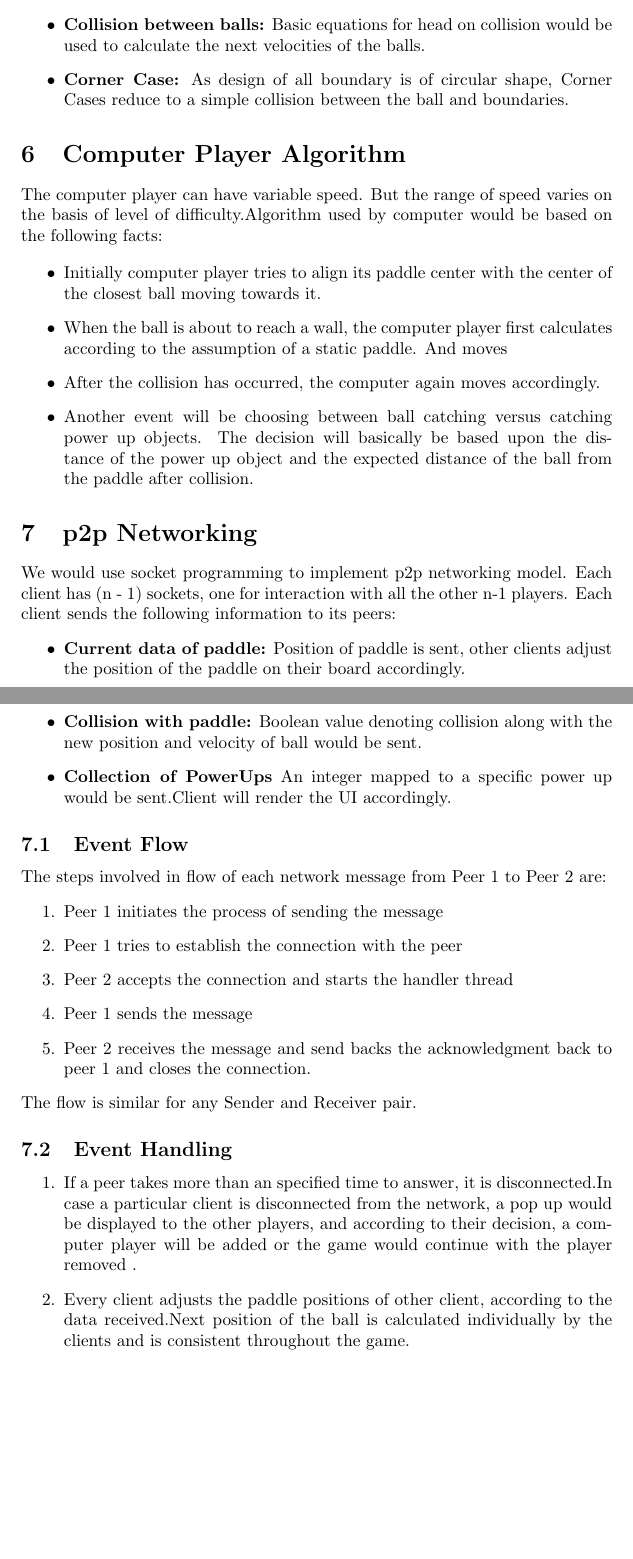
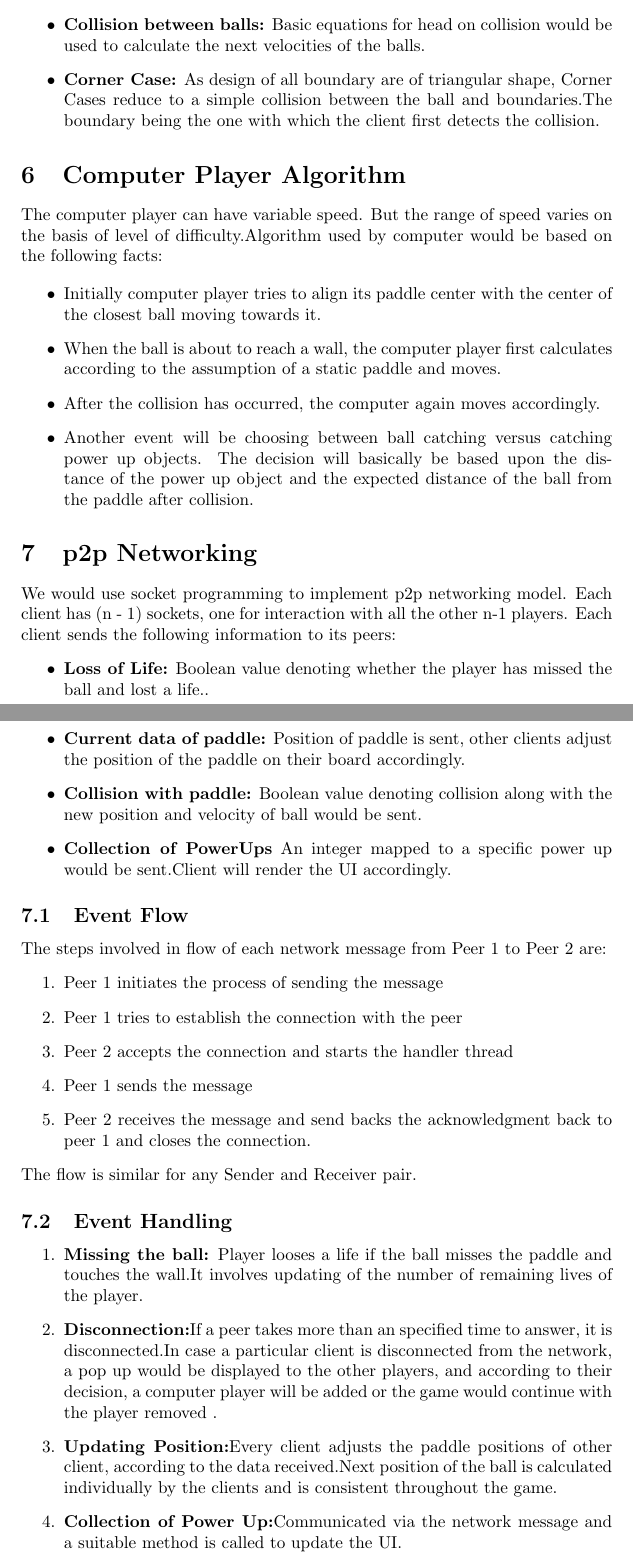
Before and after one commit to NikhilGupta1997/COP290_PingPong, a LaTeX document (Designdoc/DesignDoc.tex): two parts of pages 6 and 7 of 9, joined at a grey line, cut so that both start at the same text, the shorter picture padded with empty space. Compiled offline with pdfLaTeX.

Commit message:
Small Changes

```diff
--- a/Designdoc/DesignDoc.tex
+++ b/Designdoc/DesignDoc.tex
@@ -162,7 +162,7 @@ Functions for accessing and updating the parameters of the board will be created
 			\item \textbf{Collision of Ball and Paddle:} Collision occurs whenever the distance between the center of ball and paddle boundary is less than the ball's radius.Basic collision equation will be used. A suitable coefficient of restitution would be used.
 			\item \textbf{Collision of Ball and Boundary:} Basic collision equation will be used. A suitable coefficient of restitution would be used.
 			\item \textbf{Collision between balls:} Basic equations for head on collision would be used to calculate the next velocities of the balls.
-			\item \textbf{Corner Case:} As design of all boundary is of circular shape, Corner Cases reduce to a simple collision between the ball and boundaries.
+			\item \textbf{Corner Case:} As design of all boundary are of triangular shape, Corner Cases reduce to a simple collision between the ball and boundaries.The boundary being the one with which the client first detects the collision.
 			\end{itemize}
 
 
@@ -172,7 +172,7 @@ Functions for accessing and updating the parameters of the board will be created
 
 			\begin{itemize}
 			\item Initially computer player tries to align its paddle center with the center of the closest ball moving towards it.
-			\item When the ball is about to reach a wall, the computer player first calculates according to the assumption of a static paddle. And moves
+			\item When the ball is about to reach a wall, the computer player first calculates according to the assumption of a static paddle and moves.
 			\item After the collision has occurred, the computer again moves accordingly.
 			\item Another event will be choosing between ball catching versus catching power up objects. The decision will basically be based upon the distance of the power up object and the expected distance of the ball from the paddle after collision.
 			\end{itemize}
@@ -180,6 +180,7 @@ Functions for accessing and updating the parameters of the board will be created
 			\section{p2p Networking}
 			\par\noindent We would use socket programming to implement p2p networking model. Each client has (n - 1) sockets, one for interaction with all the other n-1 players. Each client sends the following information to its peers:
 			\begin{itemize}
+			\item \textbf{Loss of Life:} Boolean value denoting whether the player has missed the ball and lost a life..
 			\item \textbf{Current data of paddle:} Position of paddle is sent,  other clients adjust the position of the paddle on their board accordingly.
 			\item \textbf{Collision with paddle:} Boolean value denoting collision along with the new position and velocity of ball would be sent.
 			\item \textbf{Collection of PowerUps} An integer mapped to a specific power up would be sent.Client will render the UI accordingly.
@@ -196,11 +197,12 @@ Functions for accessing and updating the parameters of the board will be created
 			\end{enumerate}
 			The flow is similar for any Sender and Receiver pair.
 			\subsection{Event Handling}
-				\begin{enumerate}
-					\item If a peer takes more than an specified time to answer, it is disconnected.In case a particular client is disconnected from the network, a pop up would be displayed to the other players, and according to their decision, a computer player will be added or the game would continue with the player removed .
-					\item Every client adjusts the paddle positions of other client, according to the data received.Next position of the ball is calculated individually by the clients and is consistent throughout the game.
-					\item
-				\end{enumerate}
+			\begin{enumerate}
+			\item \textbf{Missing the ball:} Player looses a life if the ball misses the paddle and touches the wall.It involves updating of the number of remaining lives of the player.
+			\item \textbf{Disconnection:}If a peer takes more than an specified time to answer, it is disconnected.In case a particular client is disconnected from the network, a pop up would be displayed to the other players, and according to their decision, a computer player will be added or the game would continue with the player removed .
+			\item \textbf{Updating Position:}Every client adjusts the paddle positions of other client, according to the data received.Next position of the ball is calculated individually by the clients and is consistent throughout the game.
+			\item \textbf{Collection of Power Up:}Communicated via the network message and a suitable method is called to update the UI.
+			\end{enumerate}
 
 
 	\section{Thread Interactions}
```
Also changed, not shown: Designdoc/DesignDoc.pdf, Designdoc/DesignDoc.tex (4 more changed lines).
